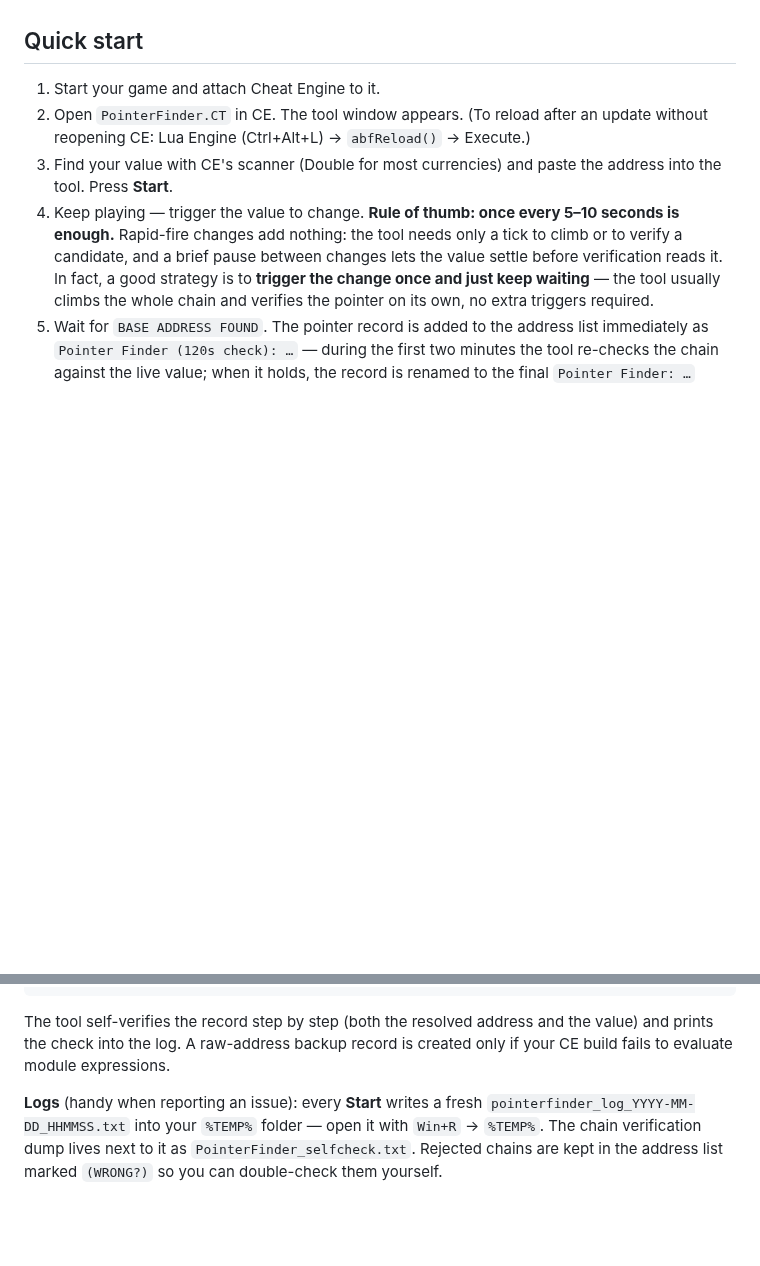
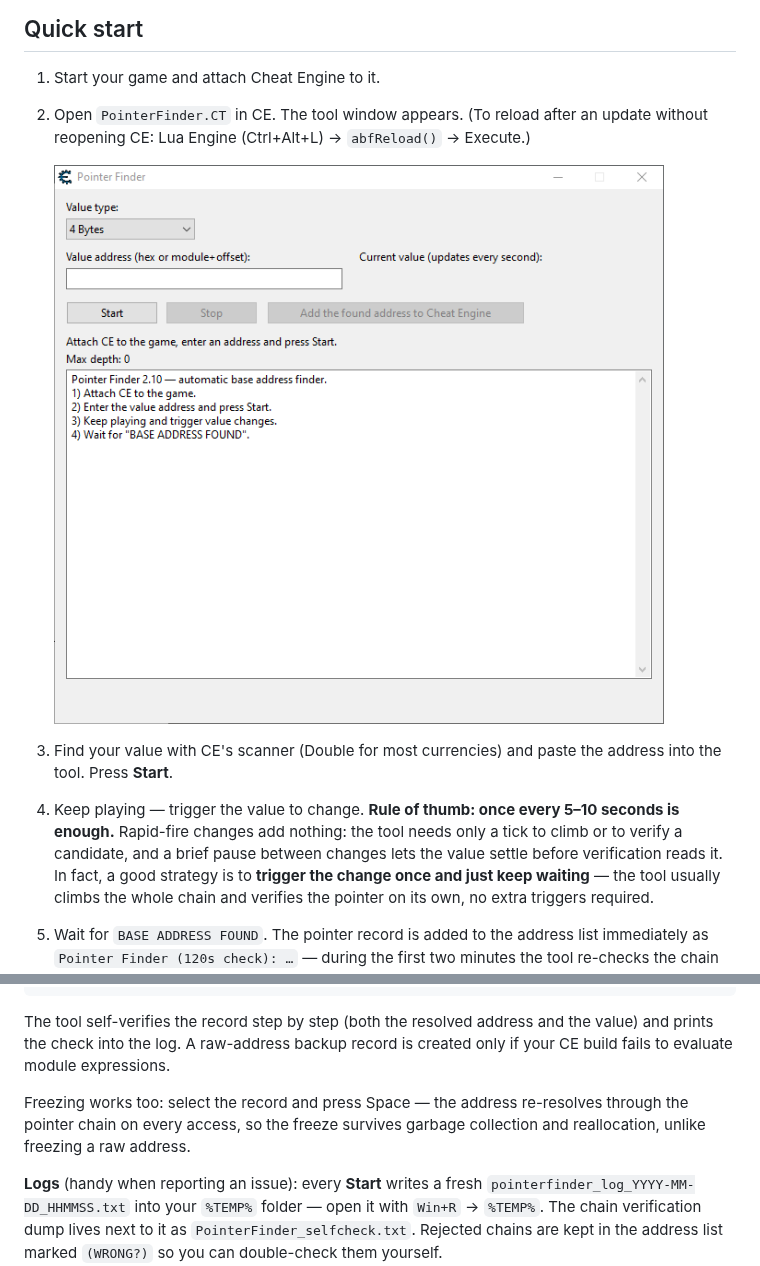
Before and after one commit to mflow42/Cheat-Engine-Base-Address-Pointer-Auto-Finder, a Markdown page: README.md, 2 parts joined by grey strips. Rendered like a GitHub page; pictures changed too: Screenshot05.png (added); blank space fills up the shorter version.

```diff
--- a/README.md
+++ b/README.md
@@ -32,6 +32,9 @@ false lead) it recovers on its own instead of asking you to start over.
 1. Start your game and attach Cheat Engine to it.
 2. Open `PointerFinder.CT` in CE. The tool window appears. (To reload after
    an update without reopening CE: Lua Engine (Ctrl+Alt+L) → `abfReload()` → Execute.)
+
+   ![Pointer Finder — tool window at startup](Screenshot05.png)
+
 3. Find your value with CE's scanner (Double for most currencies) and paste
    the address into the tool. Press **Start**.
 4. Keep playing — trigger the value to change. **Rule of thumb: once every
@@ -72,6 +75,10 @@ Type:        Double
 The tool self-verifies the record step by step (both the resolved address and
 the value) and prints the check into the log. A raw-address backup record is
 created only if your CE build fails to evaluate module expressions.
+
+Freezing works too: select the record and press Space — the address re-resolves
+through the pointer chain on every access, so the freeze survives garbage
+collection and reallocation, unlike freezing a raw address.
 
 **Logs** (handy when reporting an issue): every **Start** writes a fresh
 `pointerfinder_log_YYYY-MM-DD_HHMMSS.txt` into your `%TEMP%` folder — open it
```
Also changed, not shown: README.ru.md (+8 -1 lines).
